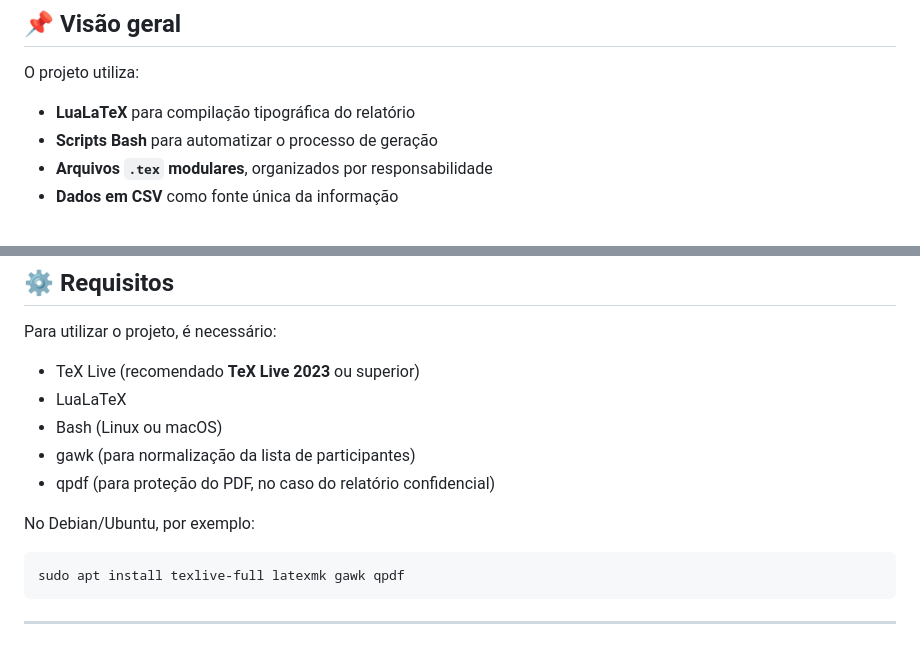
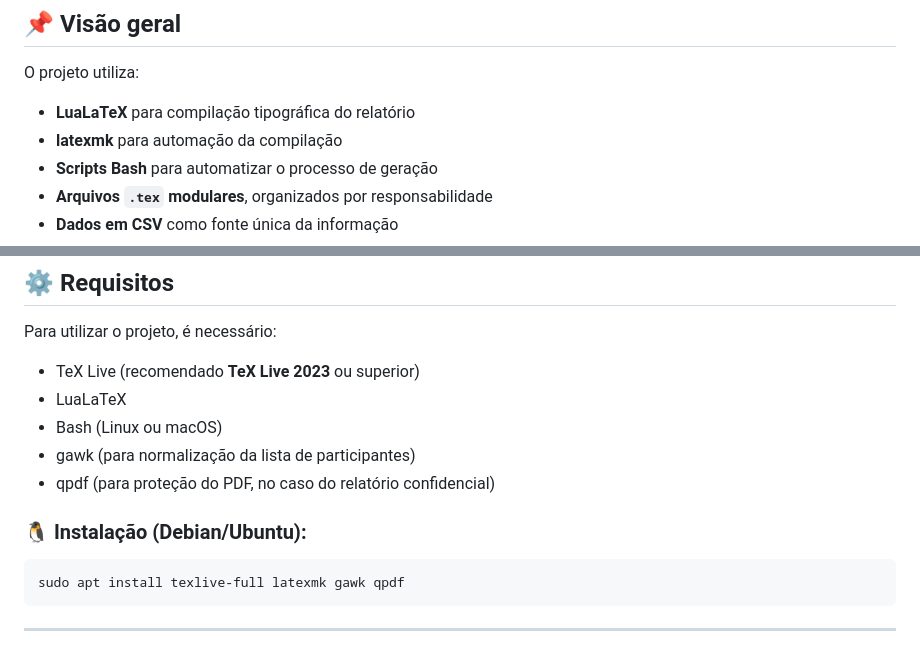
Before and after one commit to igordeo-costa/RelataCERJ, a Markdown page: README.md, 2 parts joined by grey strips. Rendered like a GitHub page.

Commit message:
Add mudanças estéticas no readme

````diff
--- a/README.md
+++ b/README.md
@@ -9,6 +9,7 @@ O **RelataCERJ** é um projeto para geração automatizada de relatórios em **L
 O projeto utiliza:
 
 - **LuaLaTeX** para compilação tipográfica do relatório
+- **latexmk** para automação da compilação
 - **Scripts Bash** para automatizar o processo de geração
 - **Arquivos `.tex` modulares**, organizados por responsabilidade
 - **Dados em CSV** como fonte única da informação
@@ -102,7 +103,7 @@ Para utilizar o projeto, é necessário:
 - gawk (para normalização da lista de participantes)
 - qpdf (para proteção do PDF, no caso do relatório confidencial)
 
-No Debian/Ubuntu, por exemplo:
+### 🐧 Instalação (Debian/Ubuntu):
 
 ```bash
 sudo apt install texlive-full latexmk gawk qpdf
````
Also changed, not shown: other parts of README.md (+1 -0 lines).
